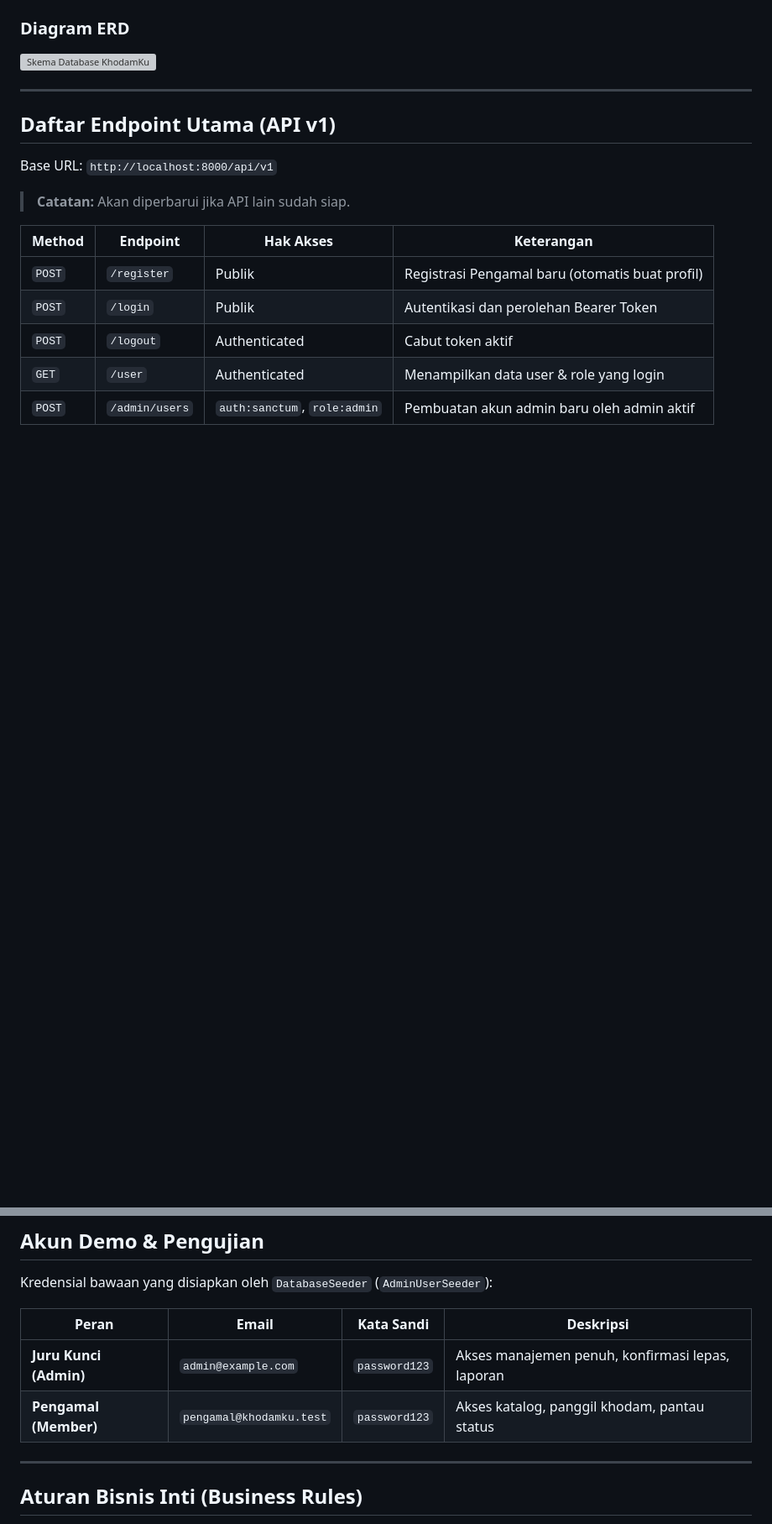
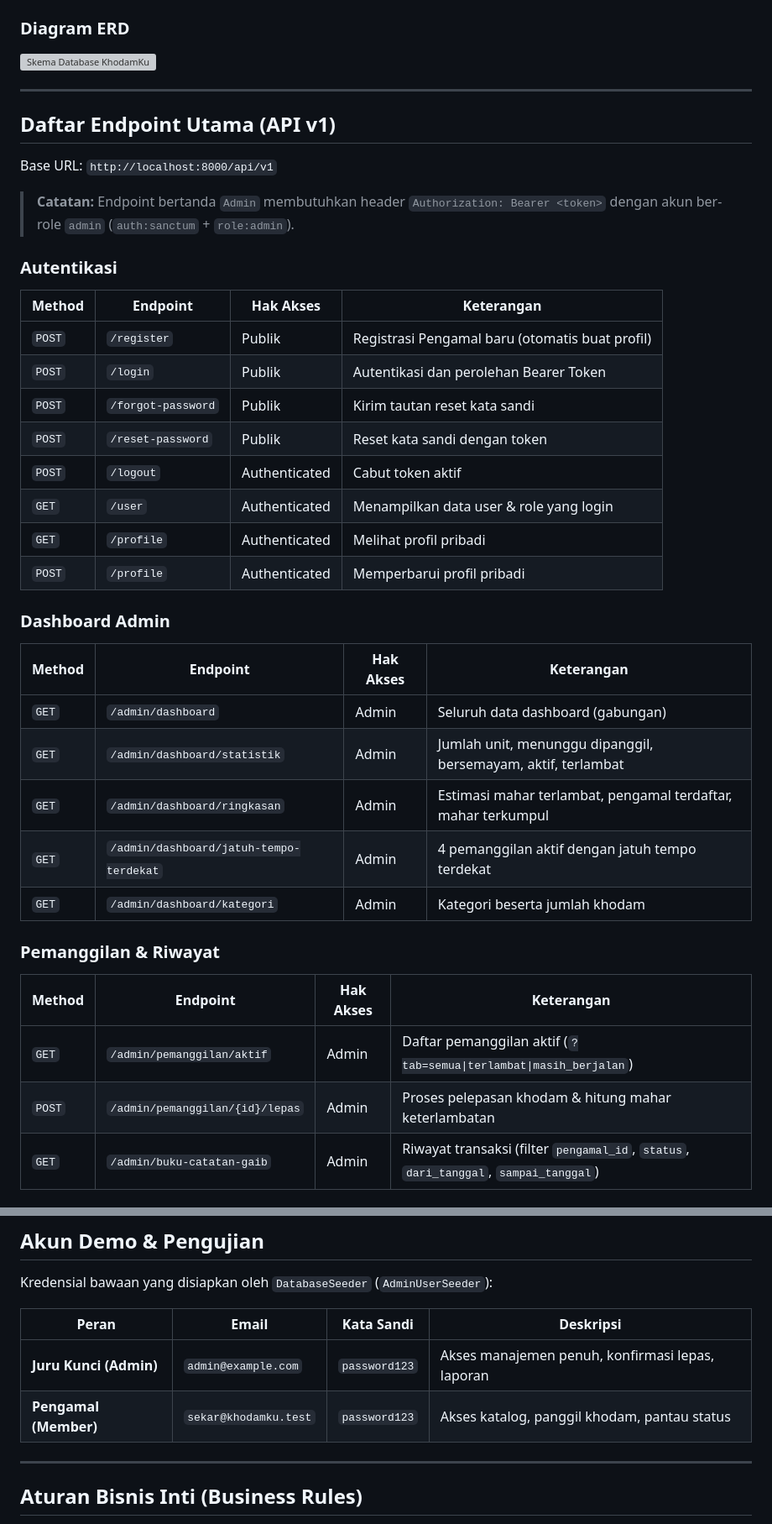
Before and after one commit to vanesarz/khodamku, a Markdown page: README.md, 2 parts joined by grey strips. Shown at 84% size. GitHub-like rendering; blank space fills up the shorter version; grey boxes are pictures that could not be loaded.

Commit message:
doc: update readme

```diff
--- a/README.md
+++ b/README.md
@@ -110,12 +119,37 @@ Basis data inti KhodamKu tersusun atas 6 tabel utama:
 ## Daftar Endpoint Utama (API v1)
 
 Base URL: `http://localhost:8000/api/v1`
-> **Catatan:** Akan diperbarui jika API lain sudah siap.
 
-| Method | Endpoint | Hak Akses | Keterangan |
-|---|---|---|---|
-| `POST` | `/register` | Publik | Registrasi Pengamal baru (otomatis buat profil) |
-| `POST` | `/login` | Publik | Autentikasi dan perolehan Bearer Token |
-| `POST` | `/logout` | Authenticated | Cabut token aktif |
-| `GET` | `/user` | Authenticated | Menampilkan data user & role yang login |
-| `POST` | `/admin/users` | `auth:sanctum`, `role:admin` | Pembuatan akun admin baru oleh admin aktif |
+> **Catatan:** Endpoint bertanda `Admin` membutuhkan header `Authorization: Bearer <token>` dengan akun ber-role `admin` (`auth:sanctum` + `role:admin`).
+
+### Autentikasi
+
+| Method | Endpoint           | Hak Akses     | Keterangan                                      |
+| ------ | ------------------ | ------------- | ----------------------------------------------- |
+| `POST` | `/register`        | Publik        | Registrasi Pengamal baru (otomatis buat profil) |
+| `POST` | `/login`           | Publik        | Autentikasi dan perolehan Bearer Token          |
+| `POST` | `/forgot-password` | Publik        | Kirim tautan reset kata sandi                   |
+| `POST` | `/reset-password`  | Publik        | Reset kata sandi dengan token                   |
+| `POST` | `/logout`          | Authenticated | Cabut token aktif                               |
+| `GET`  | `/user`            | Authenticated | Menampilkan data user & role yang login         |
+| `GET`  | `/profile`         | Authenticated | Melihat profil pribadi                          |
+| `POST` | `/profile`         | Authenticated | Memperbarui profil pribadi                      |
+
+### Dashboard Admin
+
+| Method | Endpoint                                | Hak Akses | Keterangan                                                    |
+| ------ | --------------------------------------- | --------- | ------------------------------------------------------------- |
+| `GET`  | `/admin/dashboard`                      | Admin     | Seluruh data dashboard (gabungan)                             |
+| `GET`  | `/admin/dashboard/statistik`            | Admin     | Jumlah unit, menunggu dipanggil, bersemayam, aktif, terlambat |
+| `GET`  | `/admin/dashboard/ringkasan`            | Admin     | Estimasi mahar terlambat, pengamal terdaftar, mahar terkumpul |
+| `GET`  | `/admin/dashboard/jatuh-tempo-terdekat` | Admin     | 4 pemanggilan aktif dengan jatuh tempo terdekat               |
+| `GET`  | `/admin/dashboard/kategori`             | Admin     | Kategori beserta jumlah khodam                                |
+
+### Pemanggilan & Riwayat
+
+| Method | Endpoint                        | Hak Akses | Keterangan                                                                           |
+| ------ | ------------------------------- | --------- | ------------------------------------------------------------------------------------ |
+| `GET`  | `/admin/pemanggilan/aktif`      | Admin     | Daftar pemanggilan aktif (`?tab=semua\|terlambat\|masih_berjalan`)                   |
+| `POST` | `/admin/pemanggilan/{id}/lepas` | Admin     | Proses pelepasan khodam & hitung mahar keterlambatan                                 |
+| `GET`  | `/admin/buku-catatan-gaib`      | Admin     | Riwayat transaksi (filter `pengamal_id`, `status`, `dari_tanggal`, `sampai_tanggal`) |
+
@@ -187,10 +240,10 @@ Server backend akan aktif di `http://127.0.0.1:8000`.
 
 Kredensial bawaan yang disiapkan oleh `DatabaseSeeder` (`AdminUserSeeder`):
 
-| Peran | Email | Kata Sandi | Deskripsi |
-|---|---|---|---|
-| **Juru Kunci (Admin)** | `admin@example.com` | `password123` | Akses manajemen penuh, konfirmasi lepas, laporan |
-| **Pengamal (Member)** | `pengamal@khodamku.test` | `password123` | Akses katalog, panggil khodam, pantau status |
+| Peran                  | Email                 | Kata Sandi    | Deskripsi                                        |
+| ---------------------- | --------------------- | ------------- | ------------------------------------------------ |
+| **Juru Kunci (Admin)** | `admin@example.com`   | `password123` | Akses manajemen penuh, konfirmasi lepas, laporan |
+| **Pengamal (Member)**  | `sekar@khodamku.test` | `password123` | Akses katalog, panggil khodam, pantau status     |
 
 ---
 
```
Also changed, not shown: other parts of README.md (+58 -30 lines).
